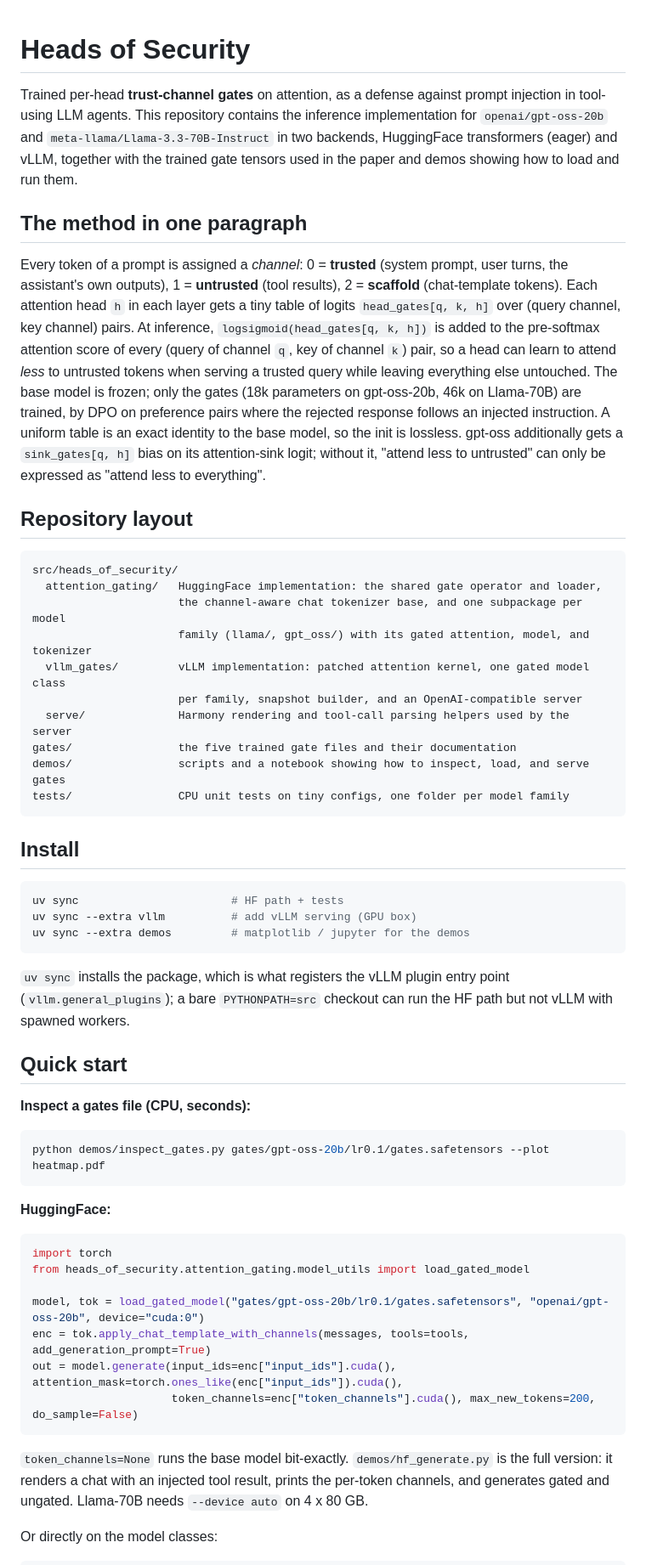
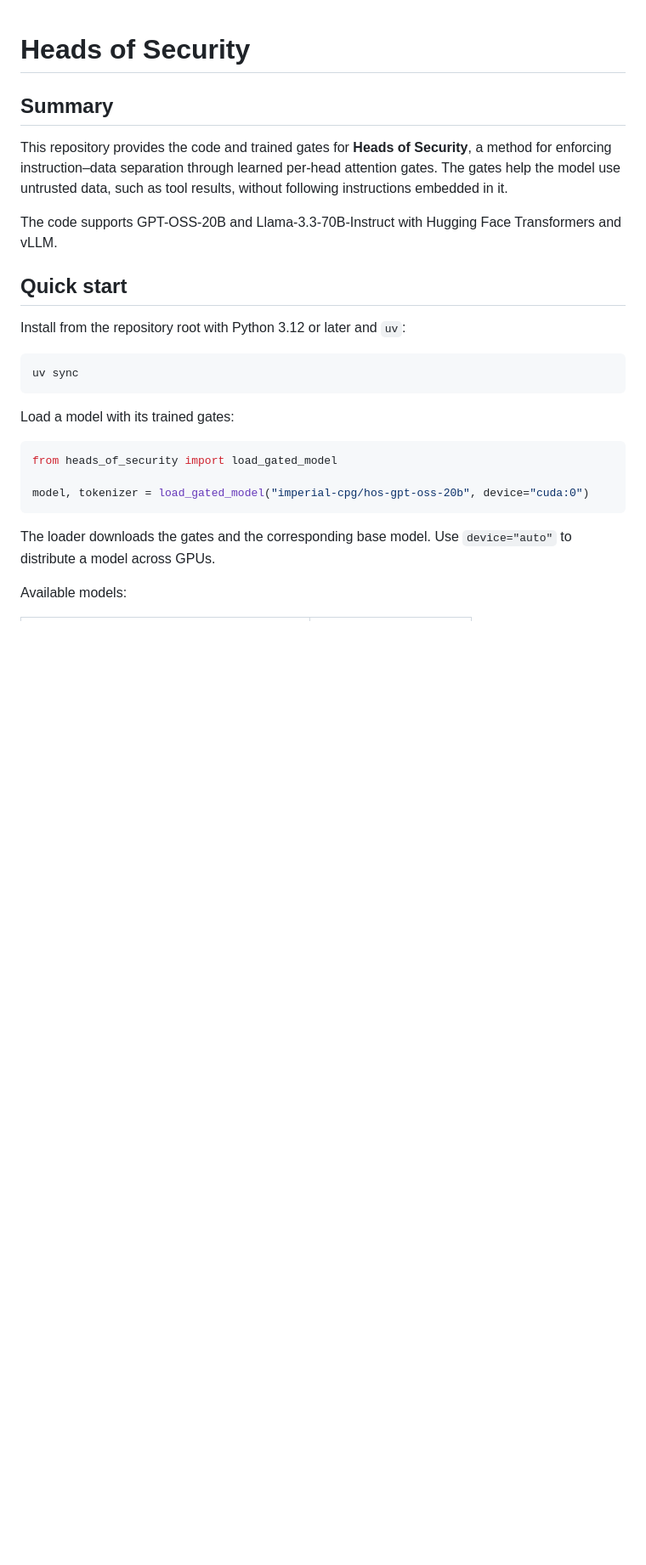
Before and after one commit to imperial-aisp/heads_of_security, a Markdown page: README.md, the part around the change printed below. Shown: that part at 85% size. Rendered like a GitHub page; blank space fills up the shorter version.

````diff
--- a/README.md
+++ b/README.md
@@ -1,76 +1,28 @@
 # Heads of Security
 
-Trained per-head **trust-channel gates** on attention, as a defense against prompt injection
-in tool-using LLM agents. This repository contains the inference implementation for
-`openai/gpt-oss-20b` and `meta-llama/Llama-3.3-70B-Instruct` in two backends, HuggingFace
-transformers (eager) and vLLM, together with the trained gate tensors used in the paper and
-demos showing how to load and run them.
+## Summary
 
-## The method in one paragraph
+This repository provides the code and trained gates for **Heads of Security**, a method for enforcing instruction–data separation through learned per-head attention gates. The gates help the model use untrusted data, such as tool results, without following instructions embedded in it.
 
-Every token of a prompt is assigned a *channel*: 0 = **trusted** (system prompt, user turns,
-the assistant's own outputs), 1 = **untrusted** (tool results), 2 = **scaffold** (chat-template
-tokens). Each attention head `h` in each layer gets a tiny table of logits
-`head_gates[q, k, h]` over (query channel, key channel) pairs. At inference,
-`logsigmoid(head_gates[q, k, h])` is added to the pre-softmax attention score of every
-(query of channel `q`, key of channel `k`) pair, so a head can learn to attend *less* to
-untrusted tokens when serving a trusted query while leaving everything else untouched. The
-base model is frozen; only the gates (18k parameters on gpt-oss-20b, 46k on Llama-70B) are
-trained, by DPO on preference pairs where the rejected response follows an injected
-instruction. A uniform table is an exact identity to the base model, so the init is lossless.
-gpt-oss additionally gets a `sink_gates[q, h]` bias on its attention-sink logit; without it,
-"attend less to untrusted" can only be expressed as "attend less to everything".
-
-## Repository layout
-
-```
-src/heads_of_security/
-  attention_gating/   HuggingFace implementation: the shared gate operator and loader,
-                      the channel-aware chat tokenizer base, and one subpackage per model
-                      family (llama/, gpt_oss/) with its gated attention, model, and tokenizer
-  vllm_gates/         vLLM implementation: patched attention kernel, one gated model class
-                      per family, snapshot builder, and an OpenAI-compatible server
-  serve/              Harmony rendering and tool-call parsing helpers used by the server
-gates/                the five trained gate files and their documentation
-demos/                scripts and a notebook showing how to inspect, load, and serve gates
-tests/                CPU unit tests on tiny configs, one folder per model family
-```
-
-## Install
-
-```bash
-uv sync                       # HF path + tests
-uv sync --extra vllm          # add vLLM serving (GPU box)
-uv sync --extra demos         # matplotlib / jupyter for the demos
-```
-
-`uv sync` installs the package, which is what registers the vLLM plugin entry point
-(`vllm.general_plugins`); a bare `PYTHONPATH=src` checkout can run the HF path but not
-vLLM with spawned workers.
+The code supports GPT-OSS-20B and Llama-3.3-70B-Instruct with Hugging Face Transformers and vLLM.
 
 ## Quick start
 
-**Inspect a gates file (CPU, seconds):**
+Install from the repository root with Python 3.12 or later and `uv`:
 
 ```bash
-python demos/inspect_gates.py gates/gpt-oss-20b/lr0.1/gates.safetensors --plot heatmap.pdf
+uv sync
 ```
 
-**HuggingFace:**
+Load a model with its trained gates:
 
 ```python
-import torch
-from heads_of_security.attention_gating.model_utils import load_gated_model
+from heads_of_security import load_gated_model
 
-model, tok = load_gated_model("gates/gpt-oss-20b/lr0.1/gates.safetensors", "openai/gpt-oss-20b", device="cuda:0")
-enc = tok.apply_chat_template_with_channels(messages, tools=tools, add_generation_prompt=True)
-out = model.generate(input_ids=enc["input_ids"].cuda(), attention_mask=torch.ones_like(enc["input_ids"]).cuda(),
-                     token_channels=enc["token_channels"].cuda(), max_new_tokens=200, do_sample=False)
+model, tokenizer = load_gated_model("imperial-cpg/hos-gpt-oss-20b", device="cuda:0")
 ```
 
-`token_channels=None` runs the base model bit-exactly. `demos/hf_generate.py` is the full
-version: it renders a chat with an injected tool result, prints the per-token channels, and
-generates gated and ungated. Llama-70B needs `--device auto` on 4 x 80 GB.
+The loader downloads the gates and the corresponding base model. Use `device="auto"` to distribute a model across GPUs.
 
-Or directly on the model classes:
+Available models:
 
````
Also changed, not shown: other parts of README.md (+36 -33 lines), gates/README.md (+39 -55 lines), heads_of_security_diagram.png (added), 11 other files.
